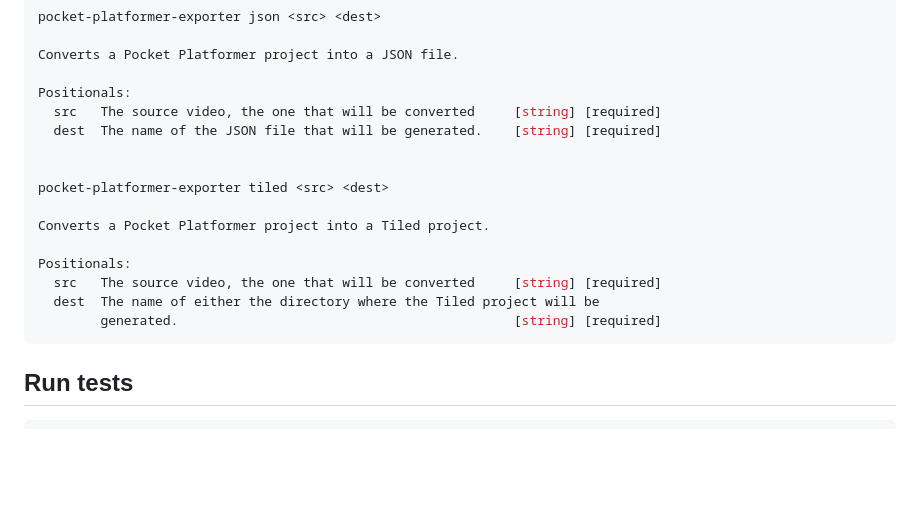
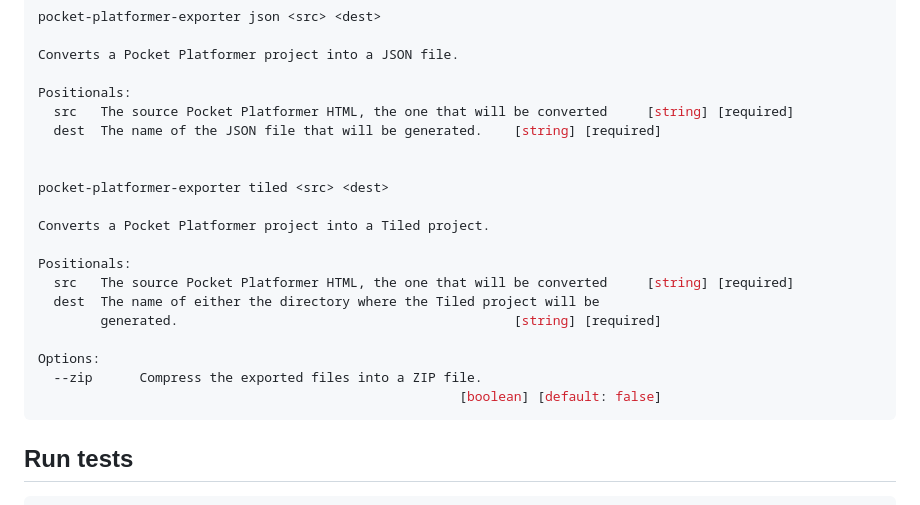
Before and after one commit to haroldo-ok/pocket-platformer-exporter, a Markdown page: README.md, the part around one of its changes. Rendered like a GitHub page; blank space fills up the shorter version.

Commit message:
Update to reflect new CLI params.

````diff
--- a/README.md
+++ b/README.md
@@ -46,7 +46,7 @@ pocket-platformer-exporter json <src> <dest>
 Converts a Pocket Platformer project into a JSON file.
 
 Positionals:
-  src   The source video, the one that will be converted     [string] [required]
+  src   The source Pocket Platformer HTML, the one that will be converted     [string] [required]
   dest  The name of the JSON file that will be generated.    [string] [required]
 
 
@@ -55,9 +55,13 @@ pocket-platformer-exporter tiled <src> <dest>
 Converts a Pocket Platformer project into a Tiled project.
 
 Positionals:
-  src   The source video, the one that will be converted     [string] [required]
+  src   The source Pocket Platformer HTML, the one that will be converted     [string] [required]
   dest  The name of either the directory where the Tiled project will be
         generated.                                           [string] [required]
+
+Options:
+  --zip      Compress the exported files into a ZIP file.
+                                                      [boolean] [default: false]
 ```
 
 ## Run tests
````
Also changed, not shown: other parts of README.md (+4 -0 lines).
